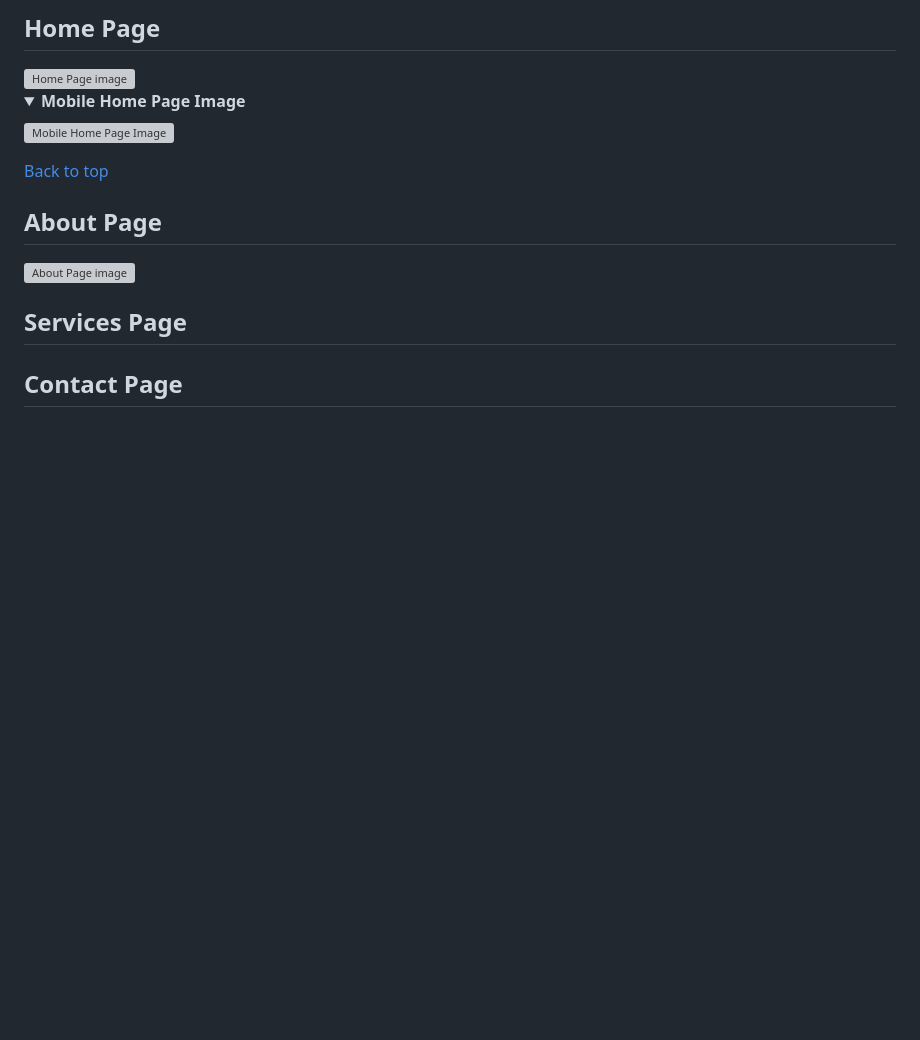
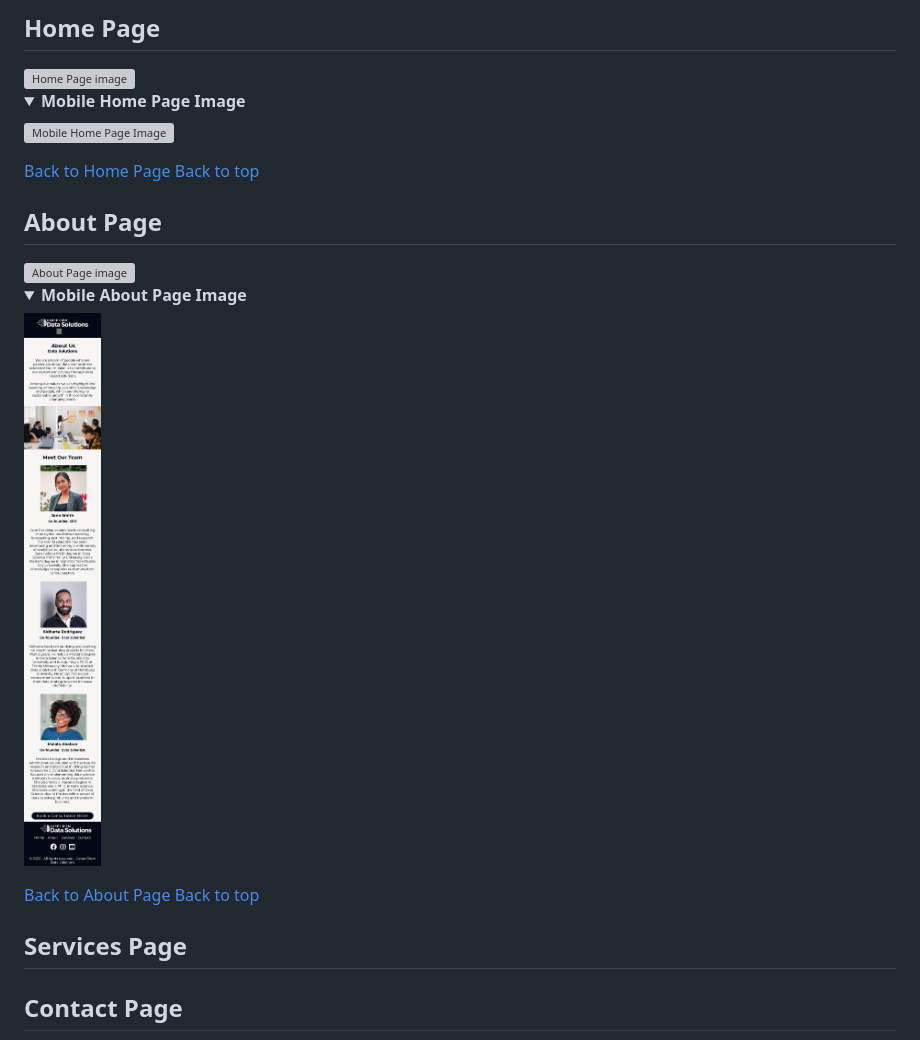
Before and after one commit to fmstacco/Carpe-Diem-Data-Solutions, a Markdown page: README.md, the part around the change. GitHub-like rendering; pictures changed too: assets/images/readme/aboutpage-image-mobile.jpg (added); folded sections open; blank space fills up the shorter version; grey boxes are pictures that could not be loaded.

Commit message:
Add about image mobile to README

```diff
--- a/README.md
+++ b/README.md
@@ -132,12 +132,20 @@ Please click on the links below to see the images of the navigation menu:
 
 <img src="./assets/images/readme/homepage-image-mobile.jpg" alt="Mobile Home Page Image"></details>
 
+[Back to Home Page](<#home-page>)
 [Back to top](<#contents>)
 
 ## About Page
 
 <img src="./assets/images/readme/aboutpage-image.jpg" width="100%" height="100%" alt="About Page image">
 
+<details><summary><b>Mobile About Page Image</b></summary>
+
+<img src="./assets/images/readme/aboutpage-image-mobile.jpg" alt="Mobile About Page Image"></details>
+
+
+[Back to About Page](<#about-page>)
+[Back to top](<#contents>)
 
 ## Services Page
 
```
